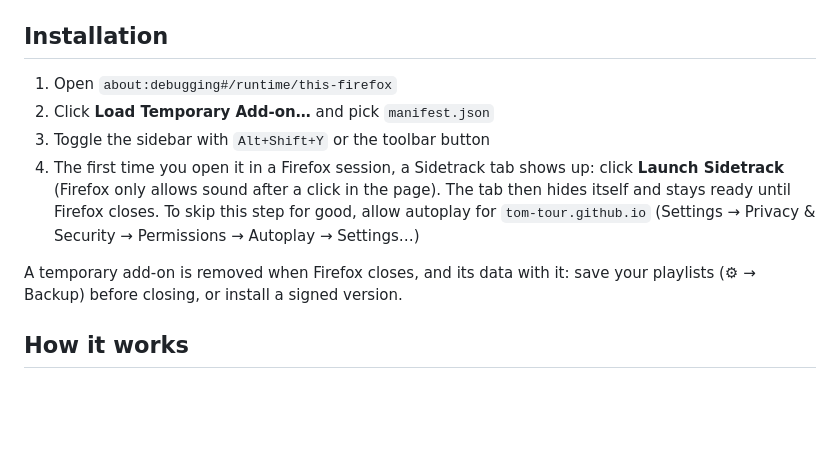
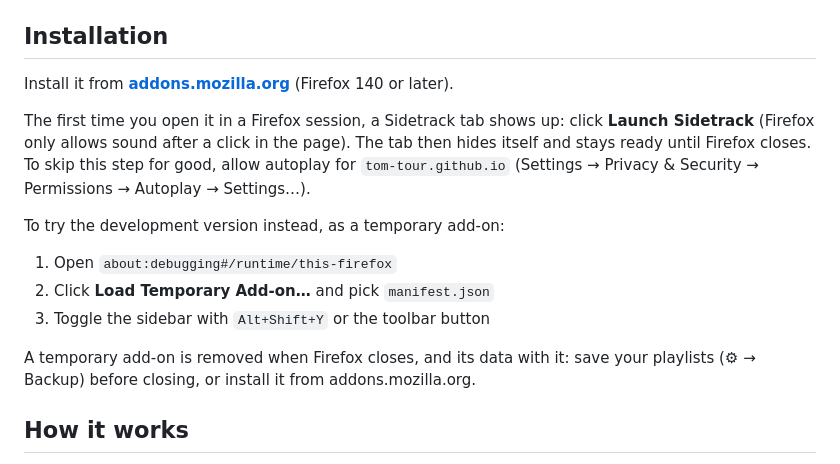
Before and after one commit to Tom-Tour/sidetrack, a Markdown page: README.md, the part around one of its changes. Drawn GitHub-style; blank space fills up the shorter version.

```diff
--- a/README.md
+++ b/README.md
@@ -42,12 +42,17 @@ Limits, honestly:
 
 ## Installation
 
+Install it from **[addons.mozilla.org](https://addons.mozilla.org/firefox/addon/sidetrack/)** (Firefox 140 or later).
+
+The first time you open it in a Firefox session, a Sidetrack tab shows up: click **Launch Sidetrack** (Firefox only allows sound after a click in the page). The tab then hides itself and stays ready until Firefox closes. To skip this step for good, allow autoplay for `tom-tour.github.io` (Settings → Privacy & Security → Permissions → Autoplay → Settings…).
+
+To try the development version instead, as a temporary add-on:
+
 1. Open `about:debugging#/runtime/this-firefox`
 2. Click **Load Temporary Add-on…** and pick `manifest.json`
 3. Toggle the sidebar with `Alt+Shift+Y` or the toolbar button
-4. The first time you open it in a Firefox session, a Sidetrack tab shows up: click **Launch Sidetrack** (Firefox only allows sound after a click in the page). The tab then hides itself and stays ready until Firefox closes. To skip this step for good, allow autoplay for `tom-tour.github.io` (Settings → Privacy & Security → Permissions → Autoplay → Settings…)
 
-A temporary add-on is removed when Firefox closes, and its data with it: save your playlists (⚙ → Backup) before closing, or install a signed version.
+A temporary add-on is removed when Firefox closes, and its data with it: save your playlists (⚙ → Backup) before closing, or install it from addons.mozilla.org.
 
 ## How it works
 
```
Also changed, not shown: other parts of README.md (+1 -1 lines), README.fr.md (+8 -3 lines).
